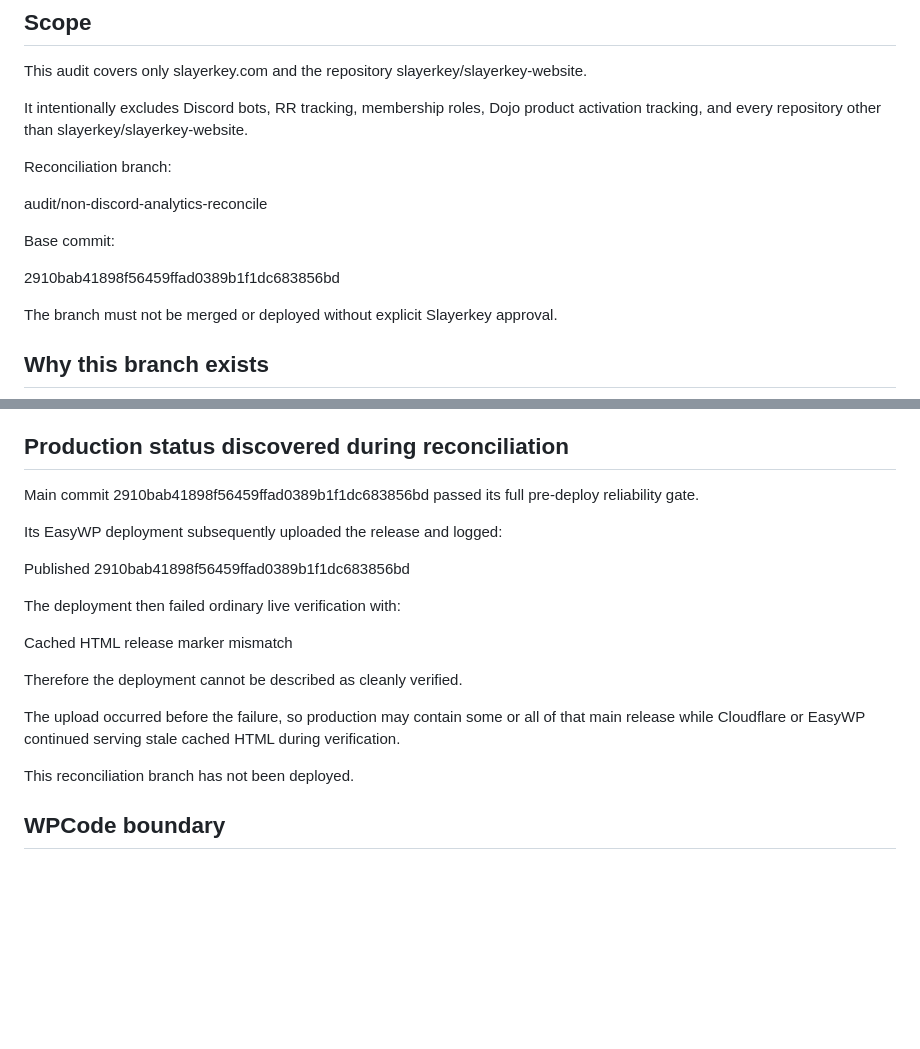
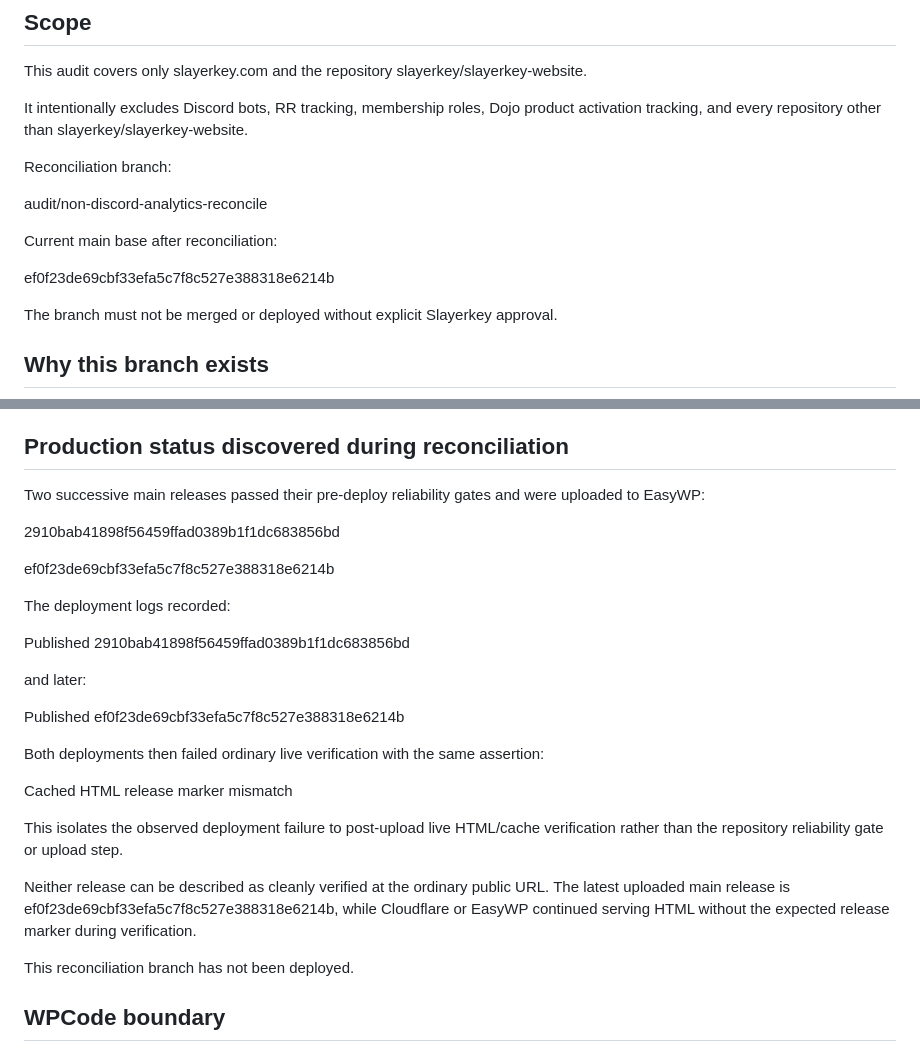
Before and after one commit to slayerkey/slayerkey-website, a Markdown page: docs/analytics/non-discord-audit.md, 2 parts joined by grey strips. GitHub-like rendering; blank space fills up the shorter version.

Commit message:
Update audit to latest main and deployment state

```diff
--- a/docs/analytics/non-discord-audit.md
+++ b/docs/analytics/non-discord-audit.md
@@ -10,9 +10,9 @@ Reconciliation branch:
 
 audit/non-discord-analytics-reconcile
 
-Base commit:
+Current main base after reconciliation:
 
-2910bab41898f56459ffad0389b1f1dc683856bd
+ef0f23de69cbf33efa5c7f8c527e388318e6214b
 
 The branch must not be merged or deployed without explicit Slayerkey approval.
 
@@ -332,19 +332,27 @@ The cross-browser edge test now validates both real chooser destinations, UTM at
 
 ## Production status discovered during reconciliation
 
-Main commit 2910bab41898f56459ffad0389b1f1dc683856bd passed its full pre-deploy reliability gate.
+Two successive main releases passed their pre-deploy reliability gates and were uploaded to EasyWP:
 
-Its EasyWP deployment subsequently uploaded the release and logged:
+2910bab41898f56459ffad0389b1f1dc683856bd
+
+ef0f23de69cbf33efa5c7f8c527e388318e6214b
+
+The deployment logs recorded:
 
 Published 2910bab41898f56459ffad0389b1f1dc683856bd
 
-The deployment then failed ordinary live verification with:
+and later:
+
+Published ef0f23de69cbf33efa5c7f8c527e388318e6214b
+
+Both deployments then failed ordinary live verification with the same assertion:
 
 Cached HTML release marker mismatch
 
-Therefore the deployment cannot be described as cleanly verified.
+This isolates the observed deployment failure to post-upload live HTML/cache verification rather than the repository reliability gate or upload step.
 
-The upload occurred before the failure, so production may contain some or all of that main release while Cloudflare or EasyWP continued serving stale cached HTML during verification.
+Neither release can be described as cleanly verified at the ordinary public URL. The latest uploaded main release is ef0f23de69cbf33efa5c7f8c527e388318e6214b, while Cloudflare or EasyWP continued serving HTML without the expected release marker during verification.
 
 This reconciliation branch has not been deployed.
 
```
